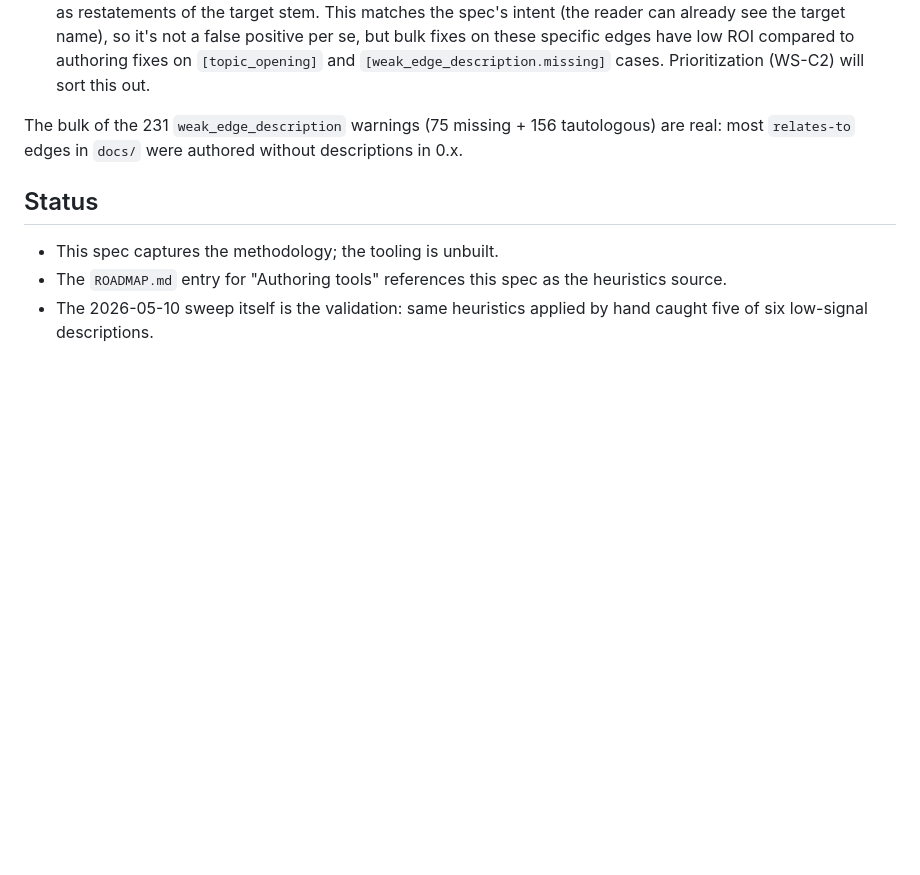
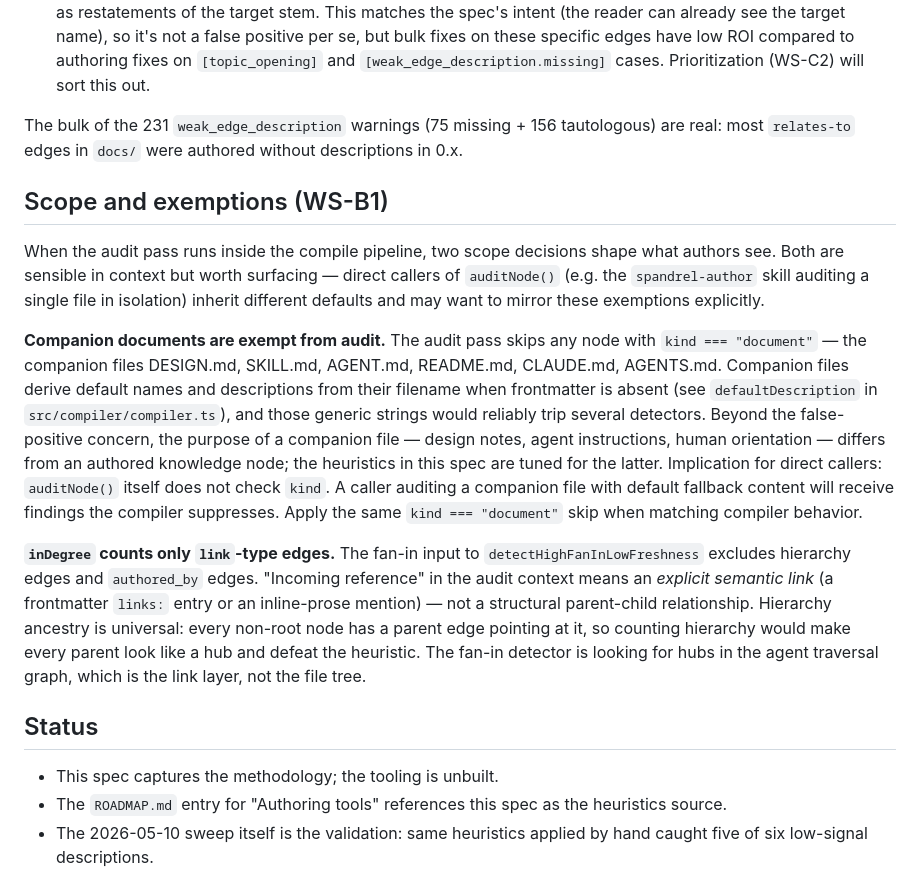
Before and after one commit to trevorfox/spandrel, a Markdown page: specs/2026-05-10-authoring-audit-heuristics.md, the part around the change. Drawn GitHub-style; blank space fills up the shorter version.

```diff
--- a/specs/2026-05-10-authoring-audit-heuristics.md
+++ b/specs/2026-05-10-authoring-audit-heuristics.md
@@ -287,6 +287,14 @@ The first end-to-end run of `runAuditPass` against `docs/` (Phase B wiring) prod
 
 The bulk of the 231 `weak_edge_description` warnings (75 missing + 156 tautologous) are real: most `relates-to` edges in `docs/` were authored without descriptions in 0.x.
 
+## Scope and exemptions (WS-B1)
+
+When the audit pass runs inside the compile pipeline, two scope decisions shape what authors see. Both are sensible in context but worth surfacing — direct callers of `auditNode()` (e.g. the `spandrel-author` skill auditing a single file in isolation) inherit different defaults and may want to mirror these exemptions explicitly.
+
+**Companion documents are exempt from audit.** The audit pass skips any node with `kind === "document"` — the companion files DESIGN.md, SKILL.md, AGENT.md, README.md, CLAUDE.md, AGENTS.md. Companion files derive default names and descriptions from their filename when frontmatter is absent (see `defaultDescription` in `src/compiler/compiler.ts`), and those generic strings would reliably trip several detectors. Beyond the false-positive concern, the purpose of a companion file — design notes, agent instructions, human orientation — differs from an authored knowledge node; the heuristics in this spec are tuned for the latter. Implication for direct callers: `auditNode()` itself does not check `kind`. A caller auditing a companion file with default fallback content will receive findings the compiler suppresses. Apply the same `kind === "document"` skip when matching compiler behavior.
+
+**`inDegree` counts only `link`-type edges.** The fan-in input to `detectHighFanInLowFreshness` excludes hierarchy edges and `authored_by` edges. "Incoming reference" in the audit context means an *explicit semantic link* (a frontmatter `links:` entry or an inline-prose mention) — not a structural parent-child relationship. Hierarchy ancestry is universal: every non-root node has a parent edge pointing at it, so counting hierarchy would make every parent look like a hub and defeat the heuristic. The fan-in detector is looking for hubs in the agent traversal graph, which is the link layer, not the file tree.
+
 ## Status
 
 - This spec captures the methodology; the tooling is unbuilt.
```
Also changed, not shown: src/compiler/design.md (+6 -0 lines).
